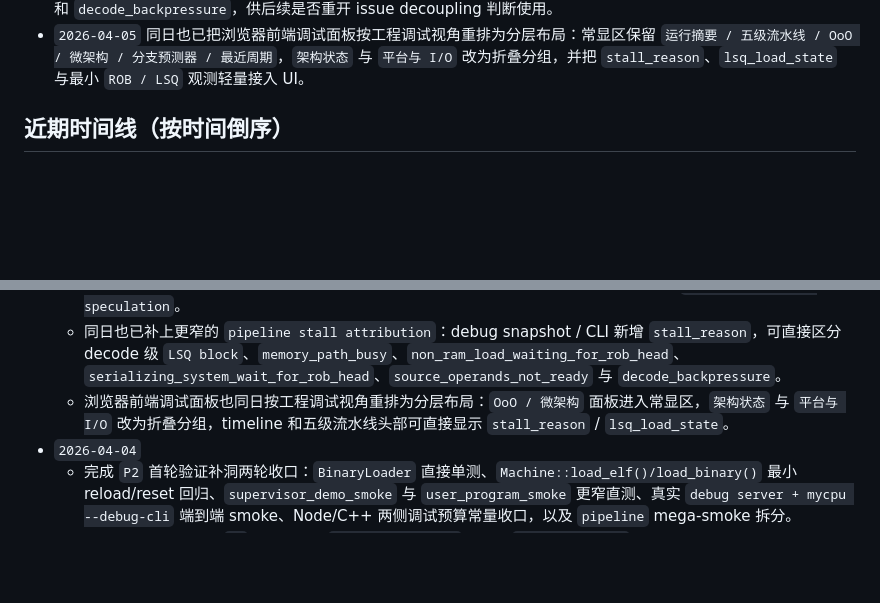
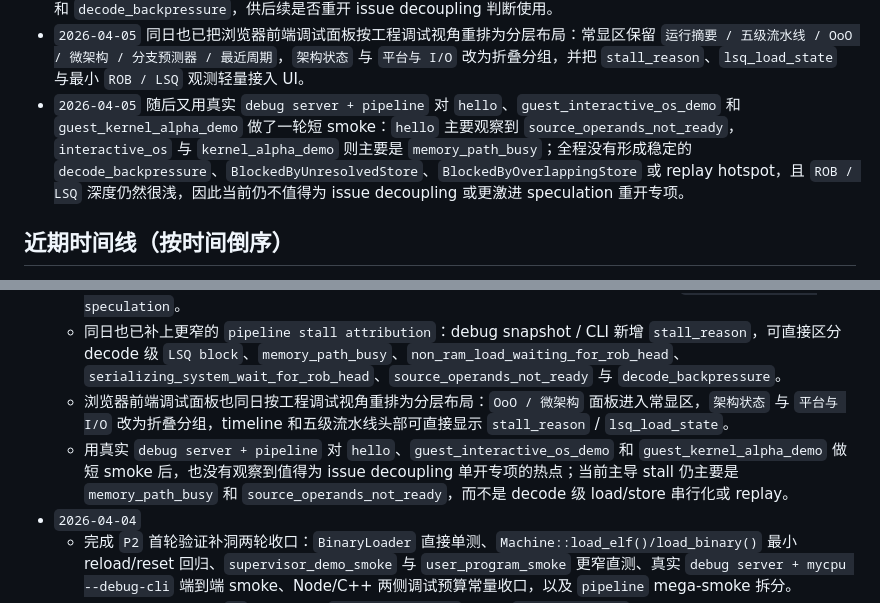
Before and after one commit to steven123397/my_visual_CPU, a Markdown page: docs/status/mainline_status.md, 2 parts joined by grey strips. Drawn GitHub-style; blank space fills up the shorter version.

Commit message:
docs(状态): 回写 Phase 3 短 smoke 取舍结论
补上真实 debug server + pipeline 短 smoke 的结论，明确当前没有新的证据支持重开 issue decoupling。

技术方案：
- 在 mainline_status 记录 hello、interactive_os、kernel_alpha_demo 的短 smoke 观察
- 在 project_priority_roadmap 回写当前主导 stall 仍以 memory_path_busy 与 source_operands_not_ready 为主
- 保持现有判断不变：当前不主动重开更激进的 issue / replay / speculation

影响范围：Phase 3 当前状态口径与优先级判断

```diff
--- a/docs/status/mainline_status.md
+++ b/docs/status/mainline_status.md
@@ -43,6 +43,7 @@
 - `2026-04-05` 已完成 decode 级收窄之后的 `Phase 3` 后续取舍评估：考虑到当前 backend 仍是 decode 级 load 前置分类、单 memory execute 通道与 coarse replay flush，继续主动扩大更激进的 `issue / replay / speculation` 当前收益不足；后续仅在出现真实 workload 证据或明确研究目标时重开。
 - `2026-04-05` 也已补上一层更窄的 `pipeline stall attribution` 观测：当前 debug snapshot / CLI 已能直接暴露 `stall_reason`，区分 `blocked_by_unresolved_store`、`blocked_by_overlapping_store`、`memory_path_busy`、`non_ram_load_waiting_for_rob_head`、`serializing_system_wait_for_rob_head`、`source_operands_not_ready` 和 `decode_backpressure`，供后续是否重开 issue decoupling 判断使用。
 - `2026-04-05` 同日也已把浏览器前端调试面板按工程调试视角重排为分层布局：常显区保留 `运行摘要 / 五级流水线 / OoO / 微架构 / 分支预测器 / 最近周期`，`架构状态` 与 `平台与 I/O` 改为折叠分组，并把 `stall_reason`、`lsq_load_state` 与最小 `ROB / LSQ` 观测轻量接入 UI。
+- `2026-04-05` 随后又用真实 `debug server + pipeline` 对 `hello`、`guest_interactive_os_demo` 和 `guest_kernel_alpha_demo` 做了一轮短 smoke：`hello` 主要观察到 `source_operands_not_ready`，`interactive_os` 与 `kernel_alpha_demo` 则主要是 `memory_path_busy`；全程没有形成稳定的 `decode_backpressure`、`BlockedByUnresolvedStore`、`BlockedByOverlappingStore` 或 replay hotspot，且 `ROB / LSQ` 深度仍然很浅，因此当前仍不值得为 issue decoupling 或更激进 speculation 重开专项。
 
 ## 近期时间线（按时间倒序）
 
@@ -54,6 +55,7 @@
   - 同日也已完成 decode 级收窄之后的 `Phase 3` 后续取舍评估：在 decode 级 load 前置分类、单 memory execute 通道和 coarse replay flush 仍然成立的前提下，当前不主动继续扩大更激进的 `issue / replay / speculation`。
   - 同日也已补上更窄的 `pipeline stall attribution`：debug snapshot / CLI 新增 `stall_reason`，可直接区分 decode 级 `LSQ block`、`memory_path_busy`、`non_ram_load_waiting_for_rob_head`、`serializing_system_wait_for_rob_head`、`source_operands_not_ready` 与 `decode_backpressure`。
   - 浏览器前端调试面板也同日按工程调试视角重排为分层布局：`OoO / 微架构` 面板进入常显区，`架构状态` 与 `平台与 I/O` 改为折叠分组，timeline 和五级流水线头部可直接显示 `stall_reason` / `lsq_load_state`。
+  - 用真实 `debug server + pipeline` 对 `hello`、`guest_interactive_os_demo` 和 `guest_kernel_alpha_demo` 做短 smoke 后，也没有观察到值得为 issue decoupling 单开专项的热点；当前主导 stall 仍主要是 `memory_path_busy` 和 `source_operands_not_ready`，而不是 decode 级 load/store 串行化或 replay。
 - `2026-04-04`
   - 完成 `P2` 首轮验证补洞两轮收口：`BinaryLoader` 直接单测、`Machine::load_elf()/load_binary()` 最小 reload/reset 回归、`supervisor_demo_smoke` 与 `user_program_smoke` 更窄直测、真实 `debug server + mycpu --debug-cli` 端到端 smoke、Node/C++ 两侧调试预算常量收口，以及 `pipeline` mega-smoke 拆分。
   - 同日也完成最后一批 `P1` 结构收口：`pipeline_backend` 拆分、`debug/frontend` 协议与运行时边界收口、guest public header 与 smoke orchestration 收口，以及 reference / platform 合同补洞。
```
Also changed, not shown: docs/status/project_priority_roadmap.md (+1 -0 lines).
